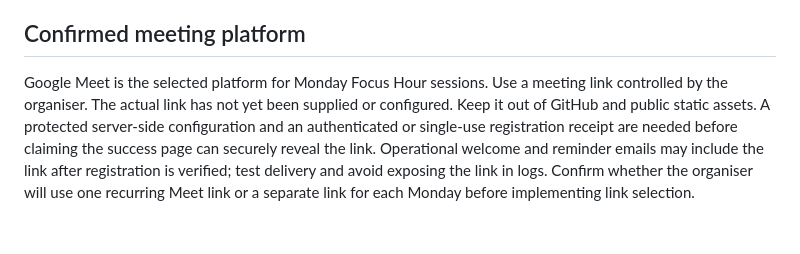
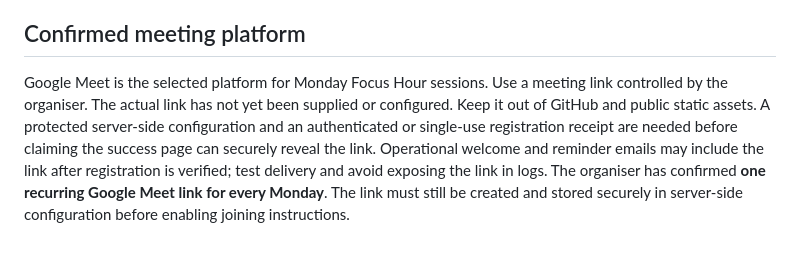
Before and after one commit to Spidrakire/FocusHour, a Markdown page: docs/controlled-deployment-runbook.md, the part around the change. Rendered like a GitHub page.

Commit message:
Confirm one recurring Google Meet link for all Monday sessions

```diff
--- a/docs/controlled-deployment-runbook.md
+++ b/docs/controlled-deployment-runbook.md
@@ -34,4 +34,4 @@
 
 ## Confirmed meeting platform
 
-Google Meet is the selected platform for Monday Focus Hour sessions. Use a meeting link controlled by the organiser. The actual link has not yet been supplied or configured. Keep it out of GitHub and public static assets. A protected server-side configuration and an authenticated or single-use registration receipt are needed before claiming the success page can securely reveal the link. Operational welcome and reminder emails may include the link after registration is verified; test delivery and avoid exposing the link in logs. Confirm whether the organiser will use one recurring Meet link or a separate link for each Monday before implementing link selection.
+Google Meet is the selected platform for Monday Focus Hour sessions. Use a meeting link controlled by the organiser. The actual link has not yet been supplied or configured. Keep it out of GitHub and public static assets. A protected server-side configuration and an authenticated or single-use registration receipt are needed before claiming the success page can securely reveal the link. Operational welcome and reminder emails may include the link after registration is verified; test delivery and avoid exposing the link in logs. The organiser has confirmed **one recurring Google Meet link for every Monday**. The link must still be created and stored securely in server-side configuration before enabling joining instructions.
```
